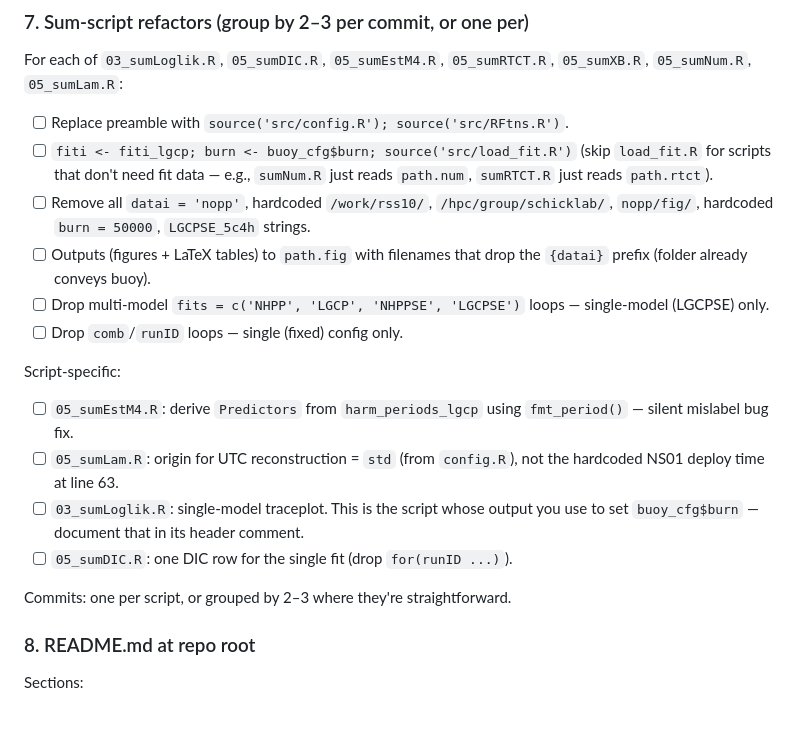
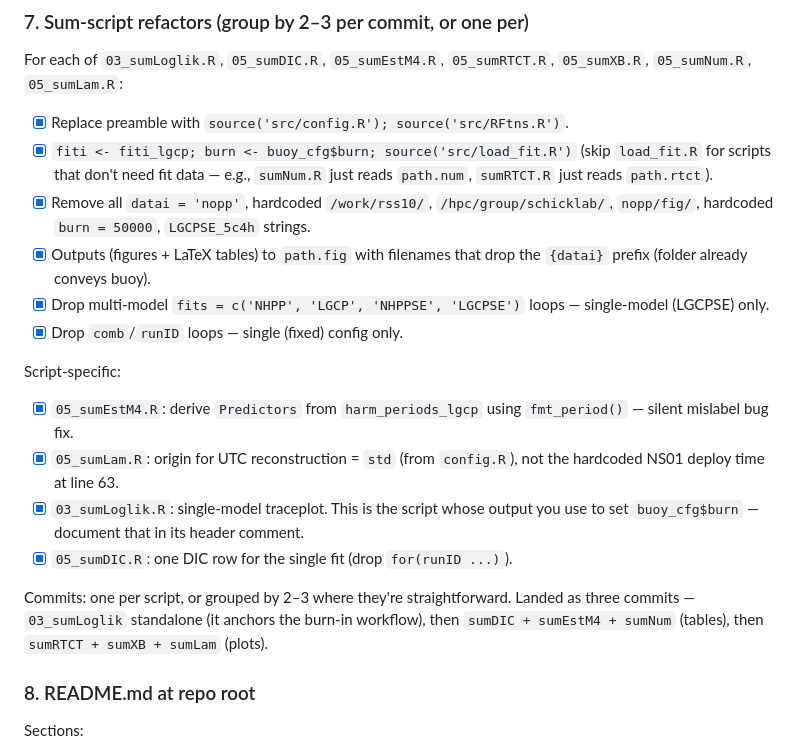
Before and after one commit to robschick/sne_ns01, a Markdown page: plans/lgcpse-refactor.md, the part around the change. Drawn GitHub-style; blank space fills up the shorter version.

Commit message:
tick off phase 7 in the refactor plan
Co-Authored-By: Claude Opus 4.7 <noreply@anthropic.com>

```diff
--- a/plans/lgcpse-refactor.md
+++ b/plans/lgcpse-refactor.md
@@ -147,29 +147,32 @@ phase is just the glue:
 For each of `03_sumLoglik.R`, `05_sumDIC.R`, `05_sumEstM4.R`, `05_sumRTCT.R`,
 `05_sumXB.R`, `05_sumNum.R`, `05_sumLam.R`:
 
-- [ ] Replace preamble with `source('src/config.R'); source('src/RFtns.R')`.
-- [ ] `fiti <- fiti_lgcp; burn <- buoy_cfg$burn; source('src/load_fit.R')`
+- [x] Replace preamble with `source('src/config.R'); source('src/RFtns.R')`.
+- [x] `fiti <- fiti_lgcp; burn <- buoy_cfg$burn; source('src/load_fit.R')`
       (skip `load_fit.R` for scripts that don't need fit data — e.g.,
       `sumNum.R` just reads `path.num`, `sumRTCT.R` just reads `path.rtct`).
-- [ ] Remove all `datai = 'nopp'`, hardcoded `/work/rss10/`,
+- [x] Remove all `datai = 'nopp'`, hardcoded `/work/rss10/`,
       `/hpc/group/schicklab/`, `nopp/fig/`, hardcoded `burn = 50000`,
       `LGCPSE_5c4h` strings.
-- [ ] Outputs (figures + LaTeX tables) to `path.fig` with filenames that drop
+- [x] Outputs (figures + LaTeX tables) to `path.fig` with filenames that drop
       the `{datai}` prefix (folder already conveys buoy).
-- [ ] Drop multi-model `fits = c('NHPP', 'LGCP', 'NHPPSE', 'LGCPSE')` loops —
+- [x] Drop multi-model `fits = c('NHPP', 'LGCP', 'NHPPSE', 'LGCPSE')` loops —
       single-model (LGCPSE) only.
-- [ ] Drop `comb`/`runID` loops — single (fixed) config only.
+- [x] Drop `comb`/`runID` loops — single (fixed) config only.
 
 Script-specific:
-- [ ] `05_sumEstM4.R`: derive `Predictors` from `harm_periods_lgcp` using
+- [x] `05_sumEstM4.R`: derive `Predictors` from `harm_periods_lgcp` using
       `fmt_period()` — silent mislabel bug fix.
-- [ ] `05_sumLam.R`: origin for UTC reconstruction = `std` (from `config.R`),
+- [x] `05_sumLam.R`: origin for UTC reconstruction = `std` (from `config.R`),
       not the hardcoded NS01 deploy time at line 63.
-- [ ] `03_sumLoglik.R`: single-model traceplot. This is the script whose output
+- [x] `03_sumLoglik.R`: single-model traceplot. This is the script whose output
       you use to set `buoy_cfg$burn` — document that in its header comment.
-- [ ] `05_sumDIC.R`: one DIC row for the single fit (drop `for(runID ...)`).
+- [x] `05_sumDIC.R`: one DIC row for the single fit (drop `for(runID ...)`).
 
 Commits: one per script, or grouped by 2–3 where they're straightforward.
+Landed as three commits — `03_sumLoglik` standalone (it anchors the burn-in
+workflow), then `sumDIC + sumEstM4 + sumNum` (tables), then
+`sumRTCT + sumXB + sumLam` (plots).
 
 ### 8. README.md at repo root
 Sections:
```
